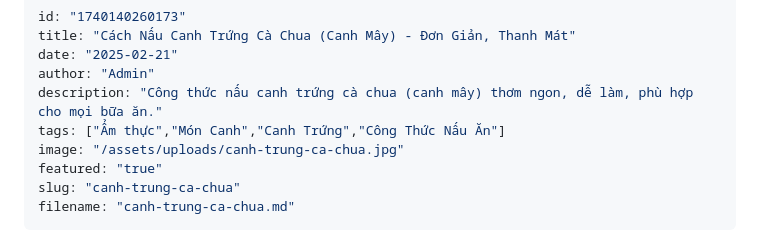
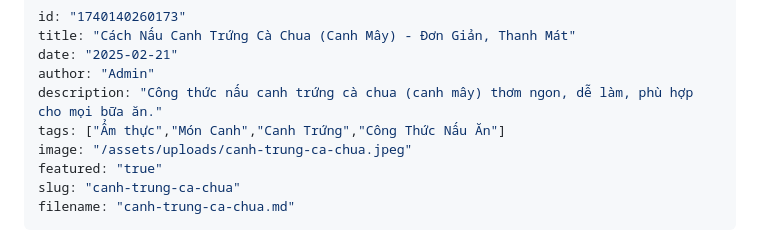
Before and after one commit to duongvanphi19/minimalist-blog, a Markdown page: posts/canh-trung-ca-chua.md, the part around the change. Rendered like a GitHub page.

Commit message:
Cập nhật bài viết

```diff
--- a/posts/canh-trung-ca-chua.md
+++ b/posts/canh-trung-ca-chua.md
@@ -5,7 +5,7 @@ date: "2025-02-21"
 author: "Admin"
 description: "Công thức nấu canh trứng cà chua (canh mây) thơm ngon, dễ làm, phù hợp cho mọi bữa ăn."
 tags: ["Ẩm thực","Món Canh","Canh Trứng","Công Thức Nấu Ăn"]
-image: "/assets/uploads/canh-trung-ca-chua.jpg"
+image: "/assets/uploads/canh-trung-ca-chua.jpeg"
 featured: "true"
 slug: "canh-trung-ca-chua"
 filename: "canh-trung-ca-chua.md"
```
